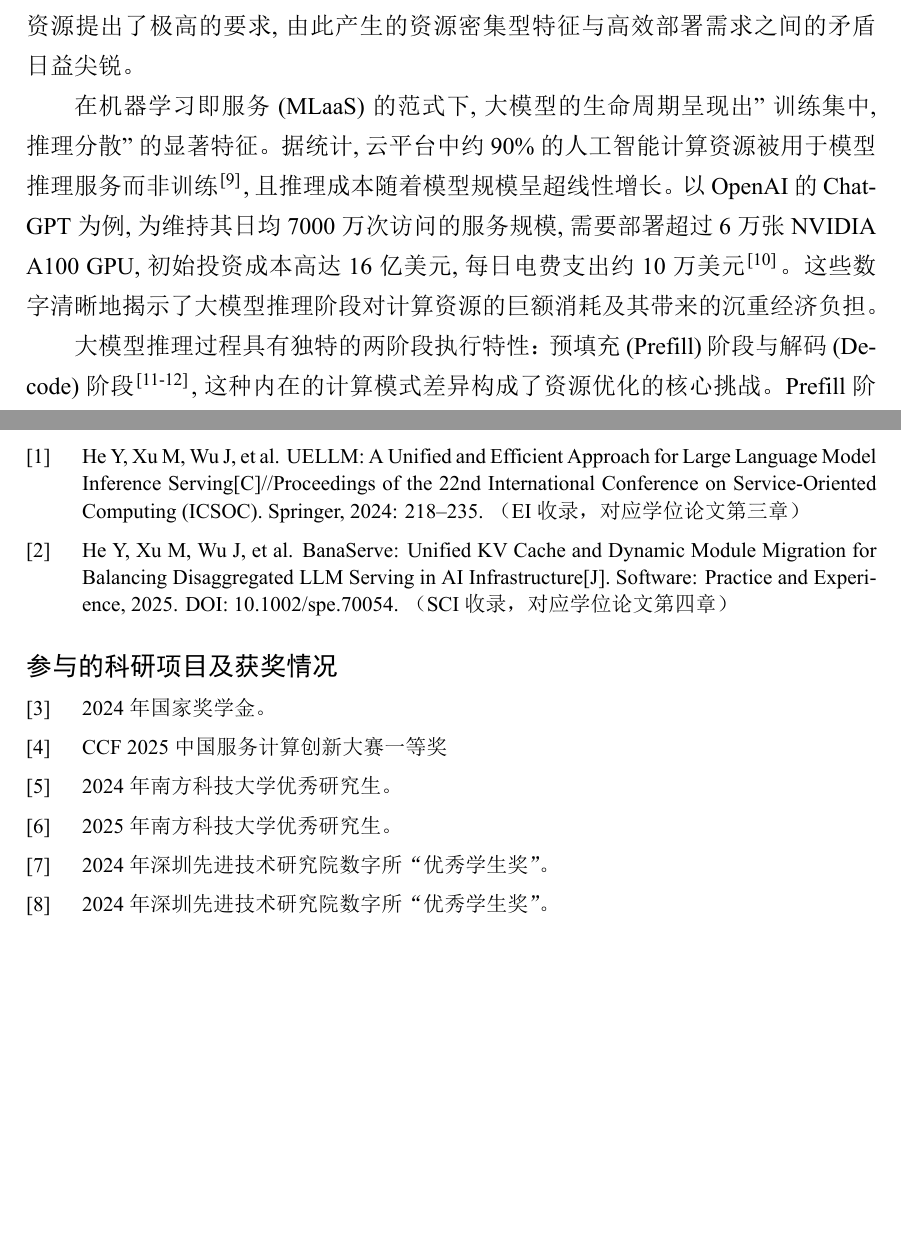
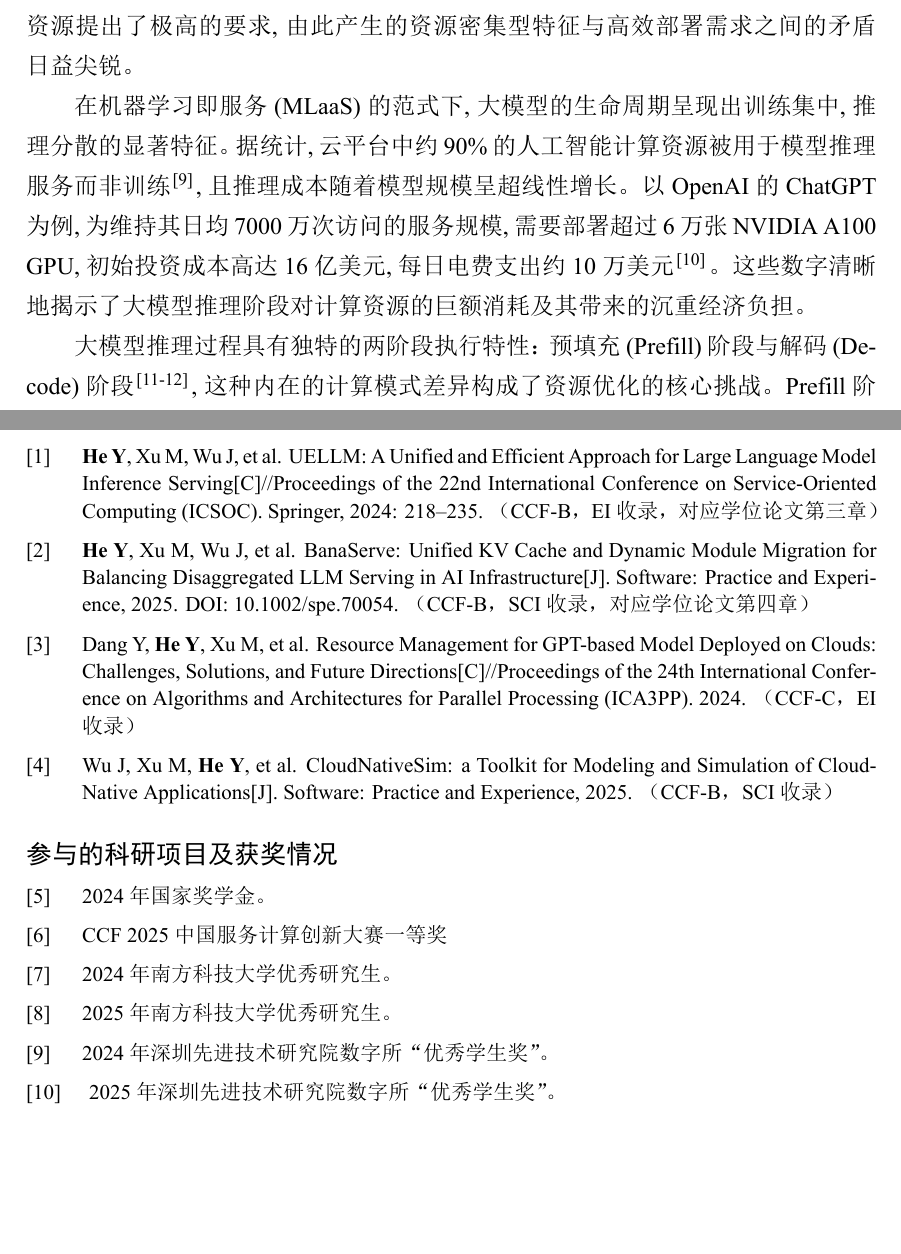
Before and after one commit to HYIUYOU/sustech-thesis, a LaTeX thesis (sustechthesis-example.tex, which reads data/abstract.tex, data/acknowledgements.tex, data/chap01.tex): two parts of pages 25 and 93 of 93, joined at a grey line, cut so that both start at the same text. The pictures show the PDF file sustechthesis-example.pdf that the author committed with the source.

Commit message:
FULL v1.1

```diff
--- a/data/abstract.tex
+++ b/data/abstract.tex
@@ -3,13 +3,13 @@
 % 中英文摘要和关键字
 
 \begin{abstract}
-  随着大语言模型（LLMs）在云计算环境中的广泛部署，其推理服务面临资源消耗巨大、服务等级目标（SLO）要求严格、预填充（Prefill）与解码（Decode）阶段资源需求异构以及负载动态多变等多重挑战。据统计，云平台中约90\%的人工智能计算资源用于模型推理而非训练，而现有系统受限于粗粒度的静态资源配置，GPU利用率通常仅为20\%--40\%，且在突发流量下因扩容滞后导致严重的SLO违约。针对这些问题，本文围绕"面向大模型的推理任务批式调度和KV缓存优化"这一主题，构建了从静态优化到动态调控的技术体系，实现了对LLM推理服务资源管理的系统性优化。
+  随着大语言模型（LLMs）在云计算环境中的广泛部署，其推理服务面临资源消耗巨大、服务等级目标（SLO）要求严格、预填充（Prefill）与解码（Decode）阶段资源需求异构以及负载动态多变等多重挑战。据统计，云平台中约90\%的人工智能计算资源用于模型推理而非训练，而现有系统受限于粗粒度的静态资源配置，GPU利用率通常仅为20\%--40\%，且在突发流量下因扩容滞后导致严重的SLO违约。针对这些问题，本文围绕面向大模型的推理任务批式调度和KV缓存优化这一主题，构建了从静态优化到动态调控的技术体系，实现了对LLM推理服务资源管理的系统性优化。
 
   首先，针对静态场景下批处理策略粗放、部署配置忽视网络拓扑异构性、缺乏服务质量（SLO）感知等问题，本文提出了UELLM（Unified and Efficient LLM Inference Serving）统一高效批式调度与部署框架。该框架通过微调ChatGLM3-6B模型对请求输出长度进行预测，分桶准确率达到99.51\%，为后续批处理优化提供关键先验知识；设计了SLO与输出长度驱动的动态批处理算法（SLO-ODBS），通过权重化目标函数平衡总延迟与总输出长度，采用贪心策略将长度相近的请求组合成批，有效减少KV Cache冗余填充和计算浪费；提出了基于动态规划的高效低延迟资源分配算法（HELR），综合考虑集群网络拓扑异构性（NVLink/PCIe带宽差异）和GPU计算能力差异，自动优化层到GPU的映射策略，支持高利用率（HE）与低延迟（LR）两种模式灵活切换。在4-GPU异构集群上的验证表明，UELLM相比Morphling和S$^3$等先进方案，降低推理延迟72.3\%至90.3\%，提升GPU利用率1.2倍至4.1倍，吞吐量提高1.92倍至4.98倍，并实现零SLO违约。
 
   其次，面向PD（Prefill-Decode）分离架构中固有的计算--内存负载失衡、静态资源配置无法适应动态负载变化、前缀缓存感知路由导致的热点倾斜等问题，本文提出了BanaServe细粒度弹性资源管理与KV缓存优化框架。该框架创新性地引入了模块级细粒度迁移机制，包括层级（Layer-level）权重迁移与注意力级（Attention-level）KV Cache迁移：前者支持连续Transformer层的动态重配置，实现粗粒度负载均衡；后者通过按注意力头维度切分KV Cache，选择性将部分注意力头状态迁移至辅助GPU，实现细粒度计算卸载，且无需传输模型权重，迁移开销极低；设计了全局KV Cache存储与层间流水线重叠传输机制，通过解耦缓存状态与计算位置，消除前缀缓存对调度决策的约束，使路由器可基于纯负载指标进行调度，同时利用Transformer逐层计算特性，将第$i$层计算与第$i+1$层KV Cache预取重叠，隐藏通信延迟；提出了基于实时负载感知的请求调度算法，周期性地测量各Prefill实例的综合负载（计算+内存利用率），将新请求分发至负载最轻的实例，配合动态迁移机制实现快速负载均衡。在13B参数模型（LLaMA-13B/OPT-13B）和公开基准（Alpaca/LongBench）上的评估表明，BanaServe相比主流的开源推理系统vLLM吞吐量提升1.2倍至3.9倍、总处理时间降低3.9\%至78.4\%；相比主流的pd分离系统DistServe吞吐量提升1.1倍至2.8倍、延迟降低1.4\%至70.1\%，并在突发流量场景下展现出优异的鲁棒性。
 
-  本文所提出的方法在真实GPU集群和公开基准数据集上得到了充分验证，构建的"静态批处理优化--动态层级资源调控"技术体系，为大模型推理服务的高效部署与资源管理提供了新的理论依据和技术路径，对推动大模型技术在智能客服、内容创作、知识检索等延迟敏感场景的规模化应用具有重要意义。
+  本文所提出的方法在真实GPU集群和公开基准数据集上得到了充分验证，构建的静态批处理优化--动态层级资源调控技术体系，为大模型推理服务的高效部署与资源管理提供了新的理论依据和技术路径，对推动大模型技术在智能客服、内容创作、知识检索等延迟敏感场景的规模化应用具有重要意义。
 
   \thusetup{
     keywords = {大语言模型推理, 批式调度, PD分离架构, 动态批处理, 异构部署优化},
--- a/data/acknowledgements.tex
+++ b/data/acknowledgements.tex
@@ -2,13 +2,13 @@
 
 \begin{acknowledgements}
 
-时光荏苒，转眼间三年的硕士生涯已接近尾声。2023年9月，我怀揣着对大模型的懵懂好奇踏入南科大校园；2026年6月，我带着一肚子关于KV Cache和批调度的"奇怪知识"准备离开。这三年，像是一次漫长的推理过程，有Prefill阶段的快速积累，也有Decode阶段的反复迭代，中间还夹杂着几次OOM崩溃和无数次的checkpoint回滚。所幸，最终生成了一个还算满意的输出。
+时光荏苒，转眼间三年的硕士生涯已接近尾声。2023年9月，我怀揣着对大模型的懵懂好奇踏入南科大校园；2026年6月，我带着一肚子关于KV Cache和批调度的“奇怪知识”准备离开。这三年，像是一次漫长的推理过程，有Prefill阶段的快速积累，也有Decode阶段的反复迭代，中间还夹杂着几次OOM崩溃和无数次的checkpoint回滚。所幸，最终生成了一个还算满意的输出。
 
 首先感谢我的导师徐敏贤副研究员。徐老师兼具开放包容的学术视野与务实高效的治学风格，让我在探索大模型推理优化这个充满不确定性的领域时，既拥有自由试错的空间，又始终保持着正确的方向感。那些深夜改论文的时光，徐老师逐字逐句的批注与悉心指导，不仅打磨了我的学术表达能力，更让我深刻体会到什么是严谨的科研态度。师恩如山，铭记于心。
 
-感谢实验室的师兄们：胡侃师兄和温林峰师兄在我初入实验室时给予了无微不至的关怀，帮助我快速完成了从本科生到研究生的"上下文切换"，顺利适应了科研节奏。感谢宋盛叶和武帅鹏，我们一同上课、一同赶DDL、一同在期末周挣扎，这些"并肩作战"的经历构成了我研究生生活最鲜活的底色。
+感谢实验室的师兄们：胡侃师兄和温林峰师兄在我初入实验室时给予了无微不至的关怀，帮助我快速完成了从本科生到研究生的“上下文切换”，顺利适应了科研节奏。感谢宋盛叶和武帅鹏，我们一同上课、一同赶DDL、一同在期末周挣扎，这些“并肩作战”的经历构成了我研究生生活最鲜活的底色。
 
-特别感谢我的室友兼战友吴静峰。我们不仅在CoCoScale项目中并肩奋斗，更在无数个深夜讨论论文、调试代码、甚至讨论人生。那些关于学术、关于未来、关于选择的深夜长谈，让我在迷茫时找到方向，在焦虑时获得平静。那些漫步在陌生街道上的时光，是高压科研生活中最珍贵的"推理间隙"，让我得以清空缓存、重新加载。
+特别感谢我的室友兼战友吴静峰。我们不仅在CoCoScale项目中并肩奋斗，更在无数个深夜讨论论文、调试代码、甚至讨论人生。那些关于学术、关于未来、关于选择的深夜长谈，让我在迷茫时找到方向，在焦虑时获得平静。那些漫步在陌生街道上的时光，是高压科研生活中最珍贵的“推理间隙”，让我得以清空缓存、重新加载。
 
 
 感谢郑婉仪师妹，作为最早加入我科研项目的伙伴，我们一起完成了UELLM项目，从最初的想法到最终的实现，这段经历让我体会到协作的力量。感谢廖俊涵师弟，我们在CCF服务计算比赛中并肩作战，更在PD分离架构的探讨中碰撞出许多思想的火花，让我收获颇丰。
@@ -17,9 +17,9 @@
 
 非常感谢阿里爱橙科技AIOS团队的每一位同事。你们不仅为我提供了宝贵的工业界资源和真实的业务场景，更让我见识到了顶尖工程师的专业素养与工匠精神。这段实习经历让我明白，好的研究不仅要发论文，更要能落地。毕竟，不能部署的优化方案，就像没有显存的GPU，看着再漂亮也没用。
 
-感谢我的父母。你们不懂什么是KV Cache、什么是投机解码，但你们懂得在我每一个重要时刻给予最坚实的支撑。我一度怀疑自己的时候，是你们无条件的信任让我有勇气再次出发。你们的爱就像最稳定的基座模型，无论我在上面做什么样的微调、遇到什么样的分布偏移，都能提供始终如一的温暖与支持。这三年，我在深圳追逐梦想，你们在远方默默守候，电话那头的一句"家里都好，你放心"，是我所有工作的最终优化目标。谢谢你们，让我在最艰难的时刻也能坚持下去，让我知道无论输出什么样的结果，总有人在等着我回家。
+感谢我的父母。你们不懂什么是KV Cache、什么是投机解码，但你们懂得在我每一个重要时刻给予最坚实的支撑。我一度怀疑自己的时候，是你们无条件的信任让我有勇气再次出发。你们的爱就像最稳定的基座模型，无论我在上面做什么样的微调、遇到什么样的分布偏移，都能提供始终如一的温暖与支持。这三年，我在深圳追逐梦想，你们在远方默默守候，电话那头的一句“家里都好，你放心”，是我所有工作的最终优化目标。谢谢你们，让我在最艰难的时刻也能坚持下去，让我知道无论输出什么样的结果，总有人在等着我回家。
 
-行文至此，窗外的荔枝花又开了。研究生的三年，是我人生中最重要的一次"预训练"。这三年教会我：真正的优化不在于消除所有延迟，而在于即使面对长尾分布的挫折，依然保持稳定的吞吐量。感谢所有给过我帮助的老师和朋友，是你们构成了我这三年最温暖的上下文。愿我们都能在各自的领域，实现更高的吞吐量与更低的延迟。
+行文至此，窗外的荔枝花又开了。研究生的三年，是我人生中最重要的一次“预训练”。这三年教会我：真正的优化不在于消除所有延迟，而在于即使面对长尾分布的挫折，依然保持稳定的吞吐量。感谢所有给过我帮助的老师和朋友，是你们构成了我这三年最温暖的上下文。愿我们都能在各自的领域，实现更高的吞吐量与更低的延迟。
 
 \begin{flushright}
 何忆源 \\
--- a/data/chap01.tex
+++ b/data/chap01.tex
@@ -6,7 +6,7 @@
 
 近年来,以GPT-4\cite{achiam2023gpt4}、LLaMA\cite{touvron2023llama}、Claude\cite{anthropic2025claude}等为代表的大语言模型(Large Language Models, LLMs)在自然语言处理、代码生成、知识检索和内容创作等领域展现出卓越的性能,推动了人工智能技术的跨越式发展。这些模型通过数百亿乃至万亿级参数的规模化效应,涌现出强大的上下文学习与推理能力,已成为智能时代的关键基础设施。然而,随着模型参数规模的指数级增长,其训练和推理过程对计算资源提出了极高的要求,由此产生的资源密集型特征与高效部署需求之间的矛盾日益尖锐。
 
-在机器学习即服务(MLaaS)的范式下,大模型的生命周期呈现出"训练集中,推理分散"的显著特征。据统计,云平台中约90\%的人工智能计算资源被用于模型推理服务而非训练\cite{wu2022sustainable},且推理成本随着模型规模呈超线性增长。以OpenAI的ChatGPT为例,为维持其日均7000万次访问的服务规模,需要部署超过6万张NVIDIA A100 GPU,初始投资成本高达16亿美元,每日电费支出约10万美元\cite{he2024uellm}。这些数字清晰地揭示了大模型推理阶段对计算资源的巨额消耗及其带来的沉重经济负担。
+在机器学习即服务(MLaaS)的范式下,大模型的生命周期呈现出训练集中,推理分散的显著特征。据统计,云平台中约90\%的人工智能计算资源被用于模型推理服务而非训练\cite{wu2022sustainable},且推理成本随着模型规模呈超线性增长。以OpenAI的ChatGPT为例,为维持其日均7000万次访问的服务规模,需要部署超过6万张NVIDIA A100 GPU,初始投资成本高达16亿美元,每日电费支出约10万美元\cite{he2024uellm}。这些数字清晰地揭示了大模型推理阶段对计算资源的巨额消耗及其带来的沉重经济负担。
 
 大模型推理过程具有独特的两阶段执行特性：预填充(Prefill)阶段与解码(Decode)阶段\cite{transformers,nguyen2025generative},这种内在的计算模式差异构成了资源优化的核心挑战。Prefill阶段计算密集,需并行处理整个输入序列以计算注意力键值(KV Cache)并生成首个令牌(Time to First Token, TTFT),其延迟直接影响用户感知的响应速度\cite{feng2025windserve}。Decode阶段则受限于自回归生成机制,需逐令牌迭代输出,呈现显著的内存密集型特征,其关键指标为每输出令牌时间(Time Per Output Token, TPOT)。两个阶段在计算强度、内存访问模式和延迟敏感度上的固有不对称性,使得传统单一架构难以同时优化,往往导致严重的资源利用率低下和负载不均衡问题\cite{zhou2024survey}。
 
@@ -252,7 +252,7 @@ BanaServe在13B参数模型(LLaMA-13B\cite{touvron2023llama}、OPT-13B\cite{zhan
 
 本文共分为五章,各章内容安排如下：
 
-\textbf{第一章} \textbf{绪论}：介绍大语言模型推理服务的研究背景与意义,系统梳理国内外在算法优化、系统架构、批处理调度等方面的研究现状,深入分析现有研究的局限性。阐述本文"批处理优化-层级部署"的技术路线与创新点。
+\textbf{第一章} \textbf{绪论}：介绍大语言模型推理服务的研究背景与意义,系统梳理国内外在算法优化、系统架构、批处理调度等方面的研究现状,深入分析现有研究的局限性。阐述本文“批处理优化-层级部署”的技术路线与创新点。
 
 \textbf{第二章} \textbf{现有LLM推理任务的批式调度与KV缓存优化方法}：系统梳理大模型推理优化领域的现有技术方案。在批式任务调度方面,介绍S$^3$的输出长度感知调度、Continuous Batching的动态请求合并、Orca\cite{Orca}中的In-flight Batching批处理机制,以及FIFO、短作业优先、长作业优先等传统调度策略。在KV缓存优化方面,分析Mooncake的全局缓存池架构、MemServe的弹性内存管理、vLLM的PagedAttention显存优化,以及模型量化等压缩技术。最后总结现有方法在\textbf{调度粒度与资源状态紧耦合}、\textbf{资源配置静态化}、\textbf{缺乏跨阶段细粒度协同机制}、\textbf{对异构性和动态性适应性不足}等方面的局限性,为后续章节提出UELLM和BanaServe两种优化方案提供技术背景与改进动机。
 
--- a/data/chap02.tex
+++ b/data/chap02.tex
@@ -39,7 +39,7 @@
 
 先进先出（First-In-First-Out, FIFO）是最基础的调度策略，按请求到达的时间顺序依次处理。在静态批处理（Static Batching）框架下，系统等待固定数量的请求到达后组成一个批次，再统一提交推理引擎执行。
 
-FIFO策略的主要问题在于\textbf{批内长度异构性}导致的计算浪费。当批次中同时存在短输出请求（如回答"中国的首都是北京"，仅需8个token）和长输出请求（如"比较猫和狗的异同"，需58个token）时，短请求完成后必须等待长请求全部生成完毕才能将整个批次返回。在此过程中，短请求的计算槽位被强制填充（Padding）大量无效token，产生严重的KV Cache冗余和计算资源浪费\cite{he2024uellm,hong2024flashdecoding++}。
+FIFO策略的主要问题在于批内长度异构性导致的计算浪费。当批次中同时存在短输出请求（如回答“中国的首都是北京”，仅需8个token）和长输出请求（如“比较猫和狗的异同”，需58个token）时，短请求完成后必须等待长请求全部生成完毕才能将整个批次返回。在此过程中，短请求的计算槽位被强制填充（Padding）大量无效token，产生严重的KV Cache冗余和计算资源浪费\cite{he2024uellm,hong2024flashdecoding++}。
 
 定量分析表明，对于批大小为$b$、最大输入序列长度为$s$、最大输出序列长度为$n$、隐藏层维度为$h$、Transformer层数为$l$的推理任务，KV Cache峰值存储字节数为：
 \begin{equation}
@@ -50,7 +50,7 @@ FIFO策略的主要问题在于\textbf{批内长度异构性}导致的计算浪
 
 \item \textbf{短作业优先调度（SJF）}
 
-短作业优先（Shortest Job First, SJF）将预估执行时间最短的请求优先调度处理，目标是最小化系统平均等待时间和响应时间。在LLM推理场景中，"作业长度"通常以预期输出token数量来衡量\cite{zhu2021perph}。
+短作业优先（Shortest Job First, SJF）将预估执行时间最短的请求优先调度处理，目标是最小化系统平均等待时间和响应时间。在LLM推理场景中，作业长度通常以预期输出token数量来衡量\cite{zhu2021perph}。
 
 SJF的理论优势在于其最优平均等待时间的数学性质：在非抢占式SJF下，对于$n$个已知执行时间的独立任务，SJF可使平均等待时间最小化。然而，该策略在LLM实践中面临三个主要挑战：其一，LLM推理的输出长度在请求开始前无法精确获取，SJF的实施依赖于长度预测器的准确性，预测偏差会直接导致调度次序错乱；其二，在高负载场景下，持续到来的短请求可能使长请求长期得不到调度，导致服务公平性问题和SLO违约；其三，纯SJF关注单请求调度顺序，未考虑批次内部的长度匹配问题，难以与批处理机制有效结合。
 
@@ -112,7 +112,7 @@ Orca\cite{Orca}是最早系统性地提出并实现In-flight Batching（也称
 
 \item \textbf{迭代级调度}
 
-Orca\cite{Orca}将调度粒度从"请求级"细化为"迭代级"，即在每次前向传播（Forward Pass）后重新做出调度决策。具体而言，Orca维护一个全局请求队列，每次迭代开始时检测当前批次中已完成的请求将其移出，并从等待队列中选取新请求加入批次直到达到显存上限，随后对批次中处于Prefill阶段的新请求和处于Decode阶段的旧请求采用统一的前向传播流程处理。
+Orca\cite{Orca}将调度粒度从请求级细化为迭代级，即在每次前向传播（Forward Pass）后重新做出调度决策。具体而言，Orca维护一个全局请求队列，每次迭代开始时检测当前批次中已完成的请求将其移出，并从等待队列中选取新请求加入批次直到达到显存上限，随后对批次中处于Prefill阶段的新请求和处于Decode阶段的旧请求采用统一的前向传播流程处理。
 
 \item \textbf{选择性批处理（Selective Batching）}
 
@@ -205,7 +205,7 @@ MemServe的弹性内存池在一定程度上缓解了PD分离架构的内存不
 
 \item \textbf{KV Cache专项量化}
 
-KVQuant\cite{hooper2024kvquant}和H$_2$O\cite{zhang2023h2o}等工作观察到KV Cache中不同token的注意力分数分布极不均匀，少数"重要token"（Heavy Hitter）承载了绝大多数注意力权重。基于这一发现，这些工作提出选择性保留重要token的KV Cache（完整精度），对其余token的KV Cache进行激进量化（INT4甚至INT2）或直接驱逐，在几乎不影响生成质量的前提下，将KV Cache显存占用降低至原始的25\%--50\%。
+KVQuant\cite{hooper2024kvquant}和H$_2$O\cite{zhang2023h2o}等工作观察到KV Cache中不同token的注意力分数分布极不均匀，少数重要token（Heavy Hitter）承载了绝大多数注意力权重。基于这一发现，这些工作提出选择性保留重要token的KV Cache（完整精度），对其余token的KV Cache进行激进量化（INT4甚至INT2）或直接驱逐，在几乎不影响生成质量的前提下，将KV Cache显存占用降低至原始的25\%--50\%。
 
 \item \textbf{量化压缩技术的局限}
 
@@ -462,7 +462,7 @@ Prefill与Decode阶段的资源需求（计算密集 vs. 内存密集）在时
     \item \textbf{BanaServe}（第四章）：针对PD分离架构下资源利用率失衡和缓存感知路由导致的负载倾斜问题，提出层级权重迁移（Layer-level Migration）、注意力级KV Cache迁移（Attention-level Migration）和全局KV Cache Store等机制，实现细粒度的跨阶段资源协同优化。BanaServe重点解决上述局限（3）和（4）中的跨阶段协同与动态适应性问题，相比vLLM吞吐量提升1.2倍至3.9倍，延迟降低3.9\%至78.4\%；相比DistServe吞吐量提升1.1倍至2.8倍，延迟降低1.4\%至70.1\%\cite{he2025banaserve}。
 \end{enumerate}
 
-两种方案在技术层面相互补充：UELLM解决静态场景下的批处理与部署联合优化，BanaServe解决动态场景下的PD分离架构资源协同，共同构成覆盖"静态优化-动态调度"全生命周期的LLM推理服务资源管理框架。
+两种方案在技术层面相互补充：UELLM解决静态场景下的批处理与部署联合优化，BanaServe解决动态场景下的PD分离架构资源协同，共同构成覆盖“静态优化-动态调度”全生命周期的LLM推理服务资源管理框架。
 
 \section{本章小结}
 
--- a/data/chap05.tex
+++ b/data/chap05.tex
@@ -6,7 +6,7 @@
 
 随着大语言模型在各行业的深度渗透，高效、低延迟、高吞吐量的LLM推理服务已成为AI基础设施建设的核心挑战。本文围绕LLM推理服务中资源管理的两类核心瓶颈展开研究：（1）在静态场景下，批处理策略的粗放性和部署配置的低效性共同导致了严重的SLO违约和资源浪费；（2）在动态场景下，PD分离架构中Prefill与Decode阶段之间的内生资源失衡，以及前缀缓存感知路由引发的持续性负载倾斜，使得现有系统难以在高动态工作负载下维持高效服务。
 
-针对上述两类挑战，本文分别提出了UELLM（第三章）和BanaServe（第四章）两个互补的优化框架，从批处理优化和层级资源协同两个层面构建了覆盖"静态优化-动态调度"全生命周期的LLM推理服务资源管理体系。两个系统的核心设计理念、适用场景和性能定位的对比如表~\ref{tab:contribution_summary}所示。
+针对上述两类挑战，本文分别提出了UELLM（第三章）和BanaServe（第四章）两个互补的优化框架，从批处理优化和层级资源协同两个层面构建了覆盖“静态优化-动态调度”全生命周期的LLM推理服务资源管理体系。两个系统的核心设计理念、适用场景和性能定位的对比如表~\ref{tab:contribution_summary}所示。
 
 \begin{table}[htbp]
     \centering
--- a/data/resume.tex
+++ b/data/resume.tex
@@ -31,17 +31,30 @@
   \subsection*{学术论文}
 
   \begin{achievements}
-    \item He Y, Xu M, Wu J, et al. UELLM: A Unified and Efficient Approach for
+    \item \textbf{He Y}, Xu M, Wu J, et al. UELLM: A Unified and Efficient Approach for
     Large Language Model Inference Serving[C]//Proceedings of the 22nd
     International Conference on Service-Oriented Computing (ICSOC).
     Springer, 2024: 218--235.
-      （EI收录，对应学位论文第三章）
+    （CCF-B，EI收录，对应学位论文第三章）
 
-    \item He Y, Xu M, Wu J, et al. BanaServe: Unified KV Cache and Dynamic
+    \item \textbf{He Y}, Xu M, Wu J, et al. BanaServe: Unified KV Cache and Dynamic
     Module Migration for Balancing Disaggregated LLM Serving in AI
     Infrastructure[J]. Software: Practice and Experience, 2025.
     DOI: 10.1002/spe.70054.
-      （SCI收录，对应学位论文第四章）
+    （CCF-B，SCI收录，对应学位论文第四章）
+
+    \item Dang Y, \textbf{He Y}, Xu M, et al. Resource Management for GPT-based
+    Model Deployed on Clouds: Challenges, Solutions, and Future
+    Directions[C]//Proceedings of the 24th International Conference on
+    Algorithms and Architectures for Parallel Processing (ICA3PP).
+    2024.
+    （CCF-C，EI收录）
+
+    \item Wu J, Xu M, \textbf{He Y}, et al. CloudNativeSim: a Toolkit for Modeling
+    and Simulation of Cloud-Native Applications[J]. Software: Practice
+    and Experience, 2025.
+    （CCF-B，SCI收录）
+
   \end{achievements}
 
 
@@ -54,7 +67,7 @@
     \item 2024年南方科技大学优秀研究生。
     \item 2025年南方科技大学优秀研究生。
     \item 2024年深圳先进技术研究院数字所“优秀学生奖”。
-    \item 2024年深圳先进技术研究院数字所“优秀学生奖”。
+    \item 2025年深圳先进技术研究院数字所“优秀学生奖”。
   \end{achievements}
 
 \end{resume}
```
Also changed, not shown: sustechthesis-example.pdf, 4 other files. Lines whose indentation alone changed are shown as unchanged.
